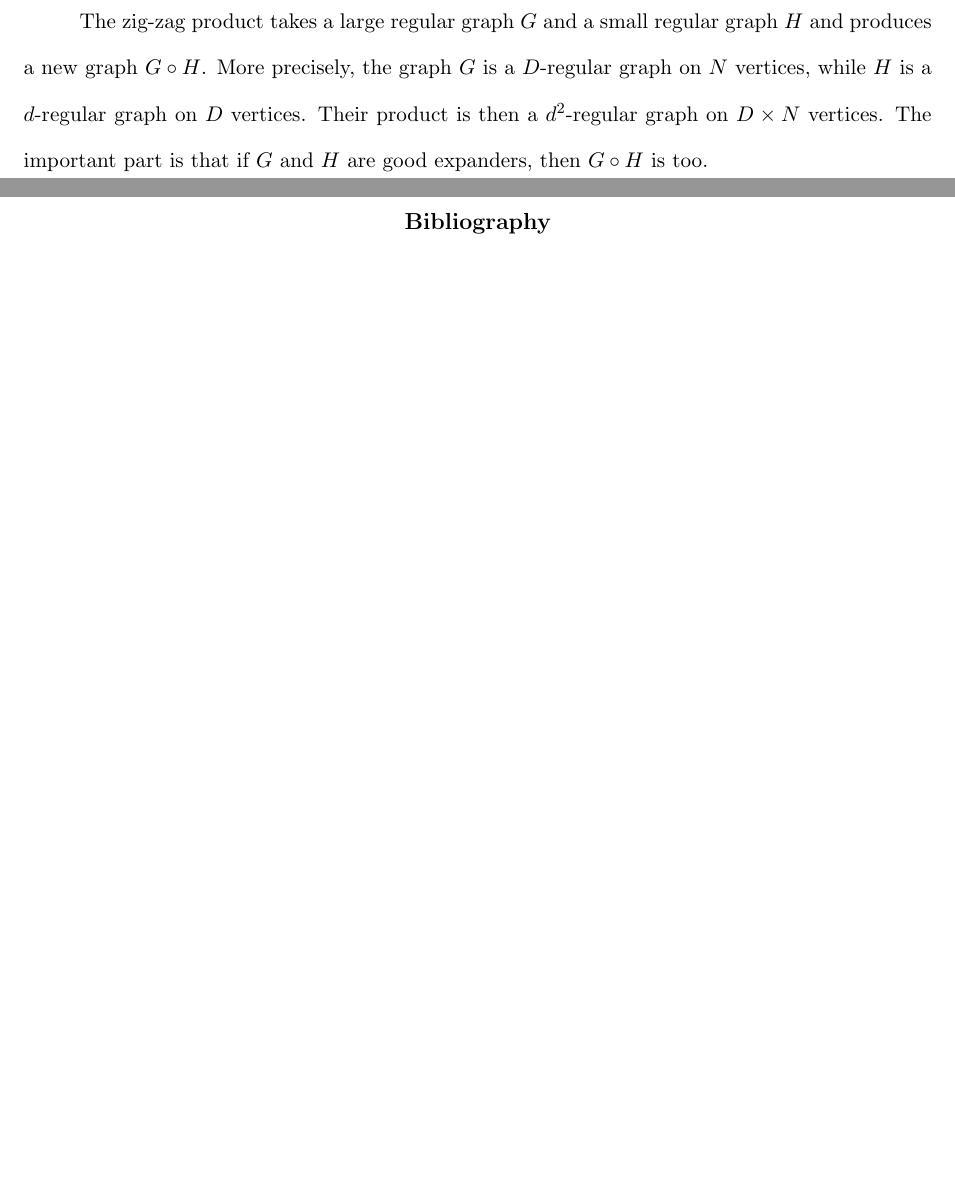
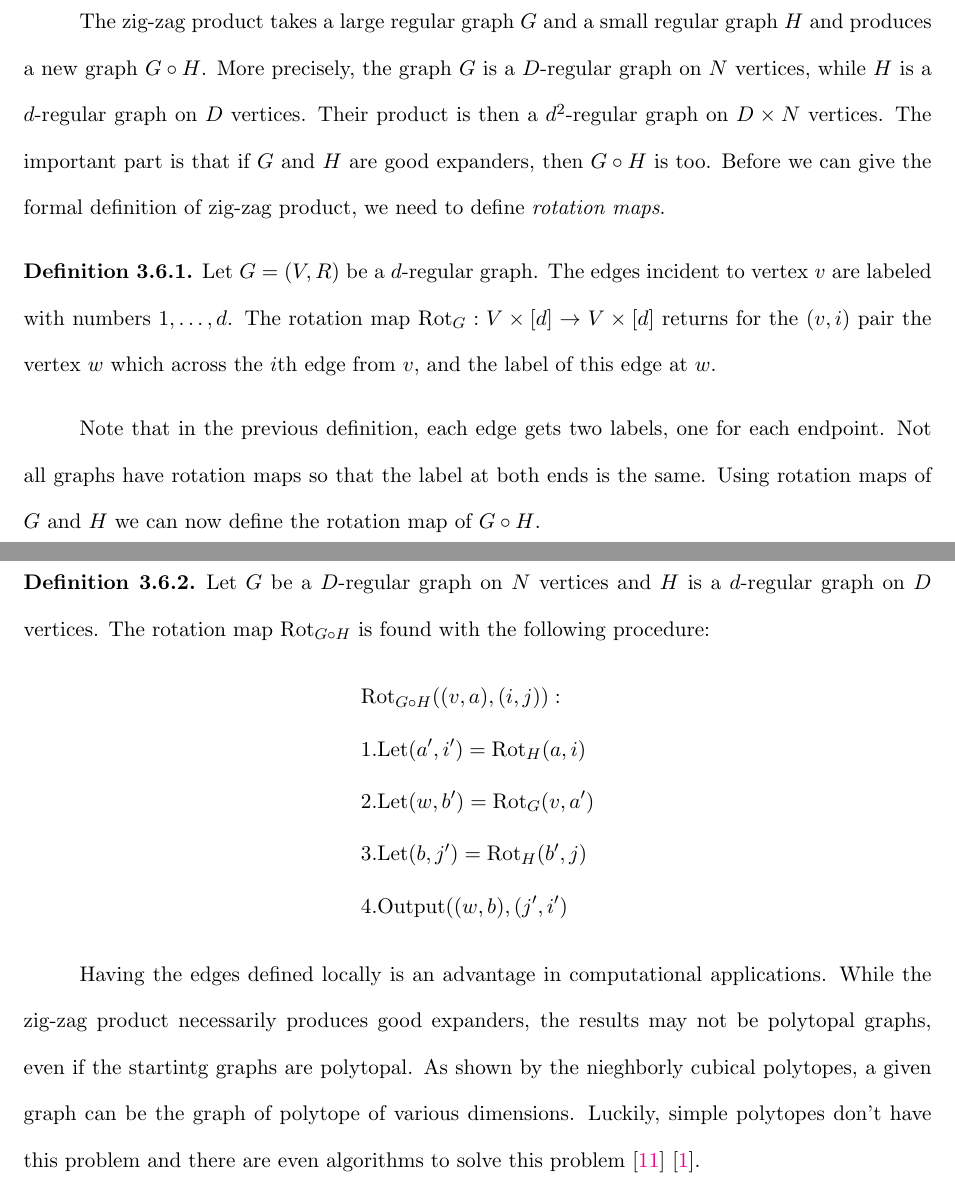
Before and after one commit to Zootyr/thesis, a LaTeX thesis (mythesis.tex, which reads chapter2.tex): two parts of pages 31 and 32 of 33 before the commit and two parts of pages 31 and 32 of 35 after it, joined at a grey line, cut so that both start at the same text, the shorter picture padded with empty space. Compiled offline with pdfLaTeX.

Commit message:
Add files via upload

```diff
--- a/chapter2.tex
+++ b/chapter2.tex
@@ -852,4 +854,28 @@ the zig-zag product. The zig-zag product was introduced by Reingold, Vadhan and
 The zig-zag product takes a large regular graph $G$ and a small regular graph $H$ and produces a new
 graph $G \circ H$. More precisely, the graph $G$ is a $D$-regular graph on $N$ vertices, while $H$
 is a $d$-regular graph on $D$ vertices. Their product is then a $d^2$-regular graph on $D\times N$ vertices.
-The important part is that if $G$ and $H$ are good expanders, then $G \circ H$ is too.
+The important part is that if $G$ and $H$ are good expanders, then $G \circ H$ is too. Before we can give
+the formal definition of zig-zag product, we need to define \textit{rotation maps}.
+\begin{definition}
+Let $G = (V,R)$ be a $d$-regular graph. The edges incident to vertex $v$ are labeled with numbers $1,\dots, d$.
+The rotation map $\textrm{Rot}_{G} : V \times [d] \rightarrow V \times [d]$
+returns for the $(v,i)$ pair the vertex $w$ which across the $i$th edge from $v$, and the label of this edge at $w$.
+\end{definition}
+Note that in the previous definition, each edge gets two labels, one for each endpoint. Not all graphs have rotation
+maps so that the label at both ends is the same.
+Using rotation maps of $G$ and $H$ we can now define the rotation map of $G \circ H$.
+\begin{definition}
+Let $G$ be a $D$-regular graph on $N$ vertices and $H$ is a $d$-regular graph on $D$ vertices.
+The rotation map $\textrm{Rot}_{G\circ H}$ is found with the following procedure:
+\begin{flalign*}
+&\textrm{Rot}_{G \circ H}((v,a),(i,j)): \\
+&1. \textrm{Let} (a', i') = \textrm{Rot}_H (a,i) \\
+&2.   \textrm{Let} (w, b') = \textrm{Rot}_G (v,a') \\
+&3.  \textrm{Let} (b, j') = \textrm{Rot}_H (b',j) \\
+&4. \textrm{Output} ((w,b), (j',i')
+\end{flalign*}
+\end{definition}
+Having the edges defined locally is an advantage in computational applications. While the zig-zag product
+necessarily produces good expanders, the results may not be polytopal graphs, even if the startintg graphs are
+polytopal. As shown by the nieghborly cubical polytopes, a given graph can be the graph of polytope of various dimensions.
+Luckily, simple polytopes don't have this problem and there are even algorithms to solve this problem \cite{KALAI1988381} \cite{Achatz2000}.
```
Also changed, not shown: separators.bib (+52 -0 lines), chapter2.tex (6 more changed lines).
